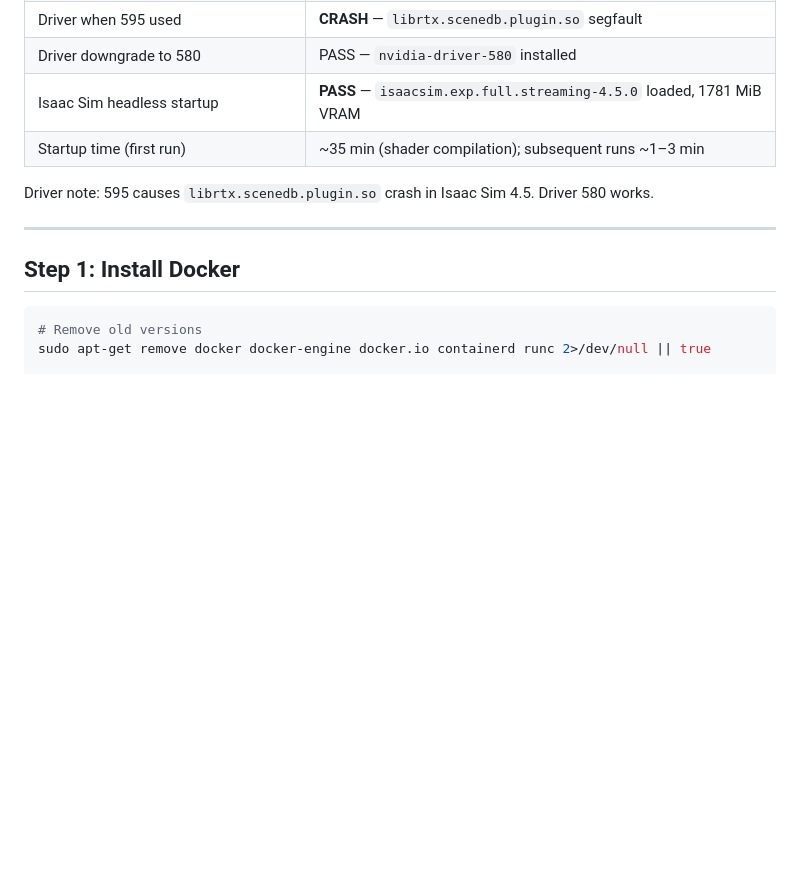
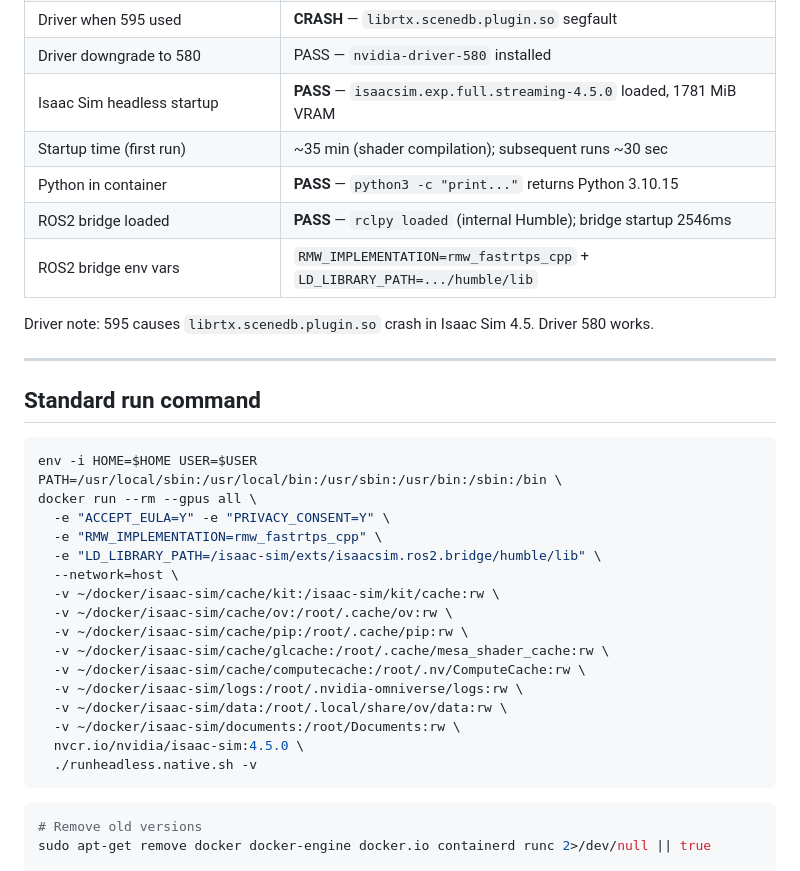
Before and after one commit to kim7170719/robot-dev-ai, a Markdown page: docs/m3_isaac_sim.md, the part around the change. GitHub-like rendering; blank space fills up the shorter version.

Commit message:
docs: update M3 verified items — Python OK, bridge loaded, run cmd
Co-authored-by: Cursor <cursoragent@cursor.com>

````diff
--- a/docs/m3_isaac_sim.md
+++ b/docs/m3_isaac_sim.md
@@ -17,13 +17,35 @@ Host: RTX 2080 Ti 11GB. Isaac Sim 4.5 minimum is RTX 3070 / 8GB.
 | Driver when 595 used | **CRASH** — `librtx.scenedb.plugin.so` segfault |
 | Driver downgrade to 580 | PASS — `nvidia-driver-580` installed |
 | Isaac Sim headless startup | **PASS** — `isaacsim.exp.full.streaming-4.5.0` loaded, 1781 MiB VRAM |
-| Startup time (first run) | ~35 min (shader compilation); subsequent runs ~1–3 min |
+| Startup time (first run) | ~35 min (shader compilation); subsequent runs ~30 sec |
+| Python in container | **PASS** — `python3 -c "print..."` returns Python 3.10.15 |
+| ROS2 bridge loaded | **PASS** — `rclpy loaded` (internal Humble); bridge startup 2546ms |
+| ROS2 bridge env vars | `RMW_IMPLEMENTATION=rmw_fastrtps_cpp` + `LD_LIBRARY_PATH=.../humble/lib` |
 
 Driver note: 595 causes `librtx.scenedb.plugin.so` crash in Isaac Sim 4.5. Driver 580 works.
 
 ---
 
-## Step 1: Install Docker
+## Standard run command
+
+```bash
+env -i HOME=$HOME USER=$USER PATH=/usr/local/sbin:/usr/local/bin:/usr/sbin:/usr/bin:/sbin:/bin \
+docker run --rm --gpus all \
+  -e "ACCEPT_EULA=Y" -e "PRIVACY_CONSENT=Y" \
+  -e "RMW_IMPLEMENTATION=rmw_fastrtps_cpp" \
+  -e "LD_LIBRARY_PATH=/isaac-sim/exts/isaacsim.ros2.bridge/humble/lib" \
+  --network=host \
+  -v ~/docker/isaac-sim/cache/kit:/isaac-sim/kit/cache:rw \
+  -v ~/docker/isaac-sim/cache/ov:/root/.cache/ov:rw \
+  -v ~/docker/isaac-sim/cache/pip:/root/.cache/pip:rw \
+  -v ~/docker/isaac-sim/cache/glcache:/root/.cache/mesa_shader_cache:rw \
+  -v ~/docker/isaac-sim/cache/computecache:/root/.nv/ComputeCache:rw \
+  -v ~/docker/isaac-sim/logs:/root/.nvidia-omniverse/logs:rw \
+  -v ~/docker/isaac-sim/data:/root/.local/share/ov/data:rw \
+  -v ~/docker/isaac-sim/documents:/root/Documents:rw \
+  nvcr.io/nvidia/isaac-sim:4.5.0 \
+  ./runheadless.native.sh -v
+```
 
 ```bash
 # Remove old versions
````
Also changed, not shown: docs/m3_progress.md (added, +18 -0 lines).
